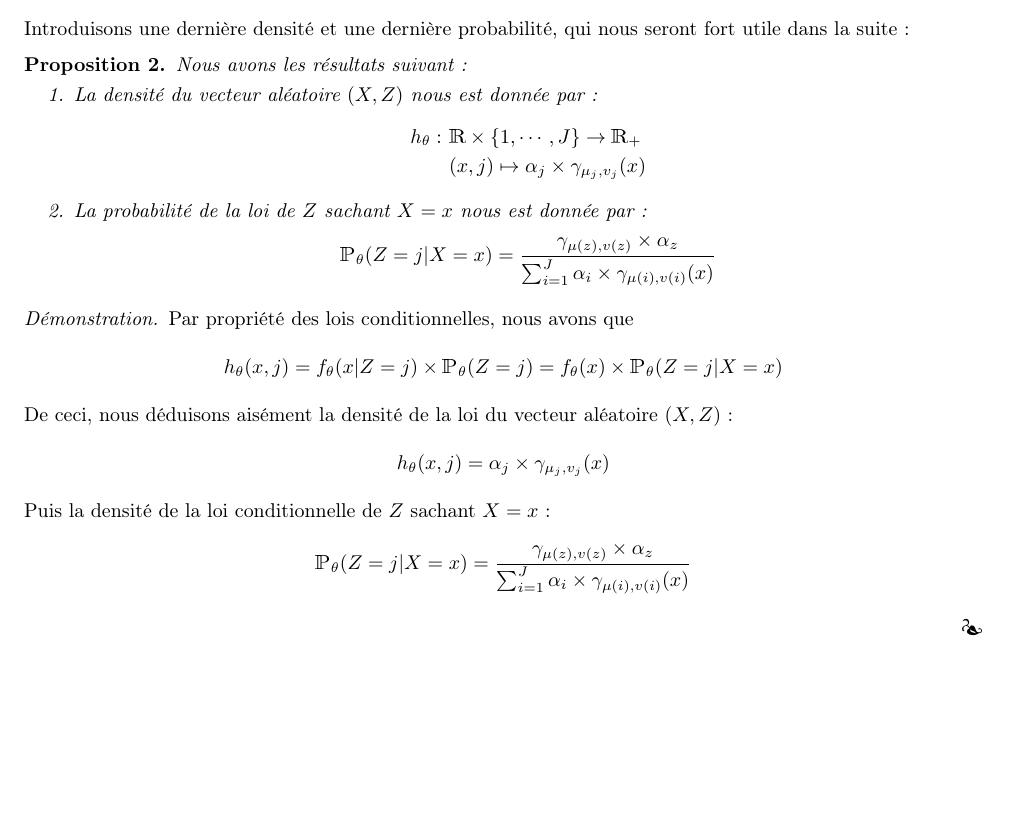
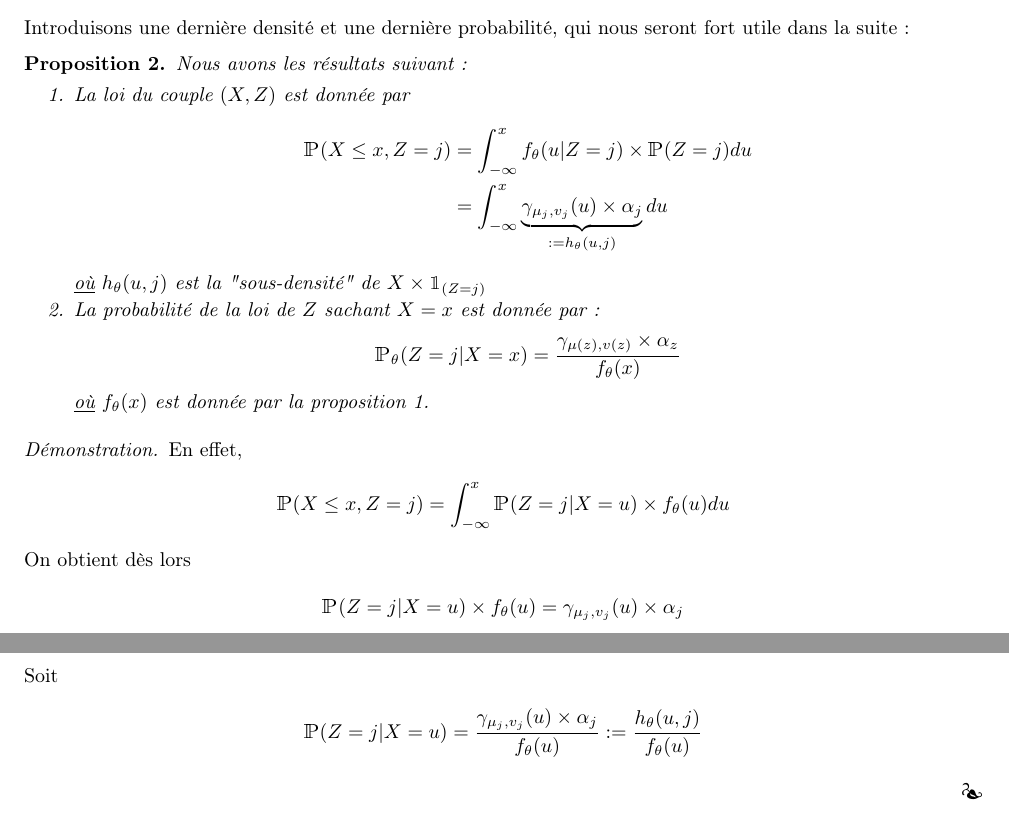
Before and after one commit to ThomasCrvl0/Projet_M1_SSD_mouettes, a LaTeX document (Latex/rapport.tex): part of page 5 of 23 before the commit and two parts of pages 5 and 6 of 22 after it, the two joined at a grey line, cut so that both start at the same text, the shorter picture padded with empty space. Compiled offline with pdfLaTeX.

Commit message:
Prop 2 + essaie biblio

```diff
--- a/Latex/rapport.tex
+++ b/Latex/rapport.tex
@@ -285,24 +287,30 @@ Introduisons une dernière densité et une dernière probabilité, qui nous sero
 
 \begin{prop} Nous avons les résultats suivant :
 \begin{enumerate}
-\item La densité du vecteur aléatoire $(X, Z)$ nous est donnée par :
+\item La loi du couple $(X,Z)$ est donnée par
 \begin{align*}
-h_\theta : &~\R\times \left\{1,\cdots,J\right\} \rightarrow \R_+\\
-&~(x,j) \mapsto \alpha_j\times\gamma_{\mu_j, v_j}(x)
+\prob(X\leq x, Z = j) &= \displaystyle\int_{-\infty}^x f_\theta(u | Z = j)\times\prob(Z=j)du\\
+&= \displaystyle\int_{-\infty}^x  \underbrace{\gamma_{\mu_j, v_j}(u) \times \alpha_j }_{:= h_\theta(u,j)}du
 \end{align*}
-\item La probabilité de la loi de $Z$ sachant $X=x$ nous est donnée par:
-\begin{center} $\prob_\theta(Z = j | X = x)=\displaystyle \frac{\gamma_{\mu(z),v(z)}\times\alpha_z}{\sum_{i=1}^J \alpha_i \times \gamma_{\mu(i), v(i)}(x)}$ \end{center}
+\underline{où} $h_\theta(u,j)$ est la "sous-densité" de $X\times\1_{(Z=j)}$
+\item La probabilité de la loi de $Z$ sachant $X=x$ est donnée par:
+\begin{center} $\prob_\theta(Z = j | X = x)=\displaystyle \frac{\gamma_{\mu(z),v(z)}\times\alpha_z}{f_\theta(x)}$ \end{center}
+\underline{où} $f_\theta(x)$ est donnée par la proposition 1.
 \end{enumerate}
 \end{prop}
 
 \begin{proof}
-Par propriété des lois conditionnelles, nous avons que
-\begin{center} $h_\theta(x,j) = f_\theta(x | Z = j)\times \prob_\theta(Z = j) = f_\theta(x)\times\prob_\theta(Z = j | X = x)$ \end{center}
-De ceci, nous déduisons aisément la densité de la loi du vecteur aléatoire $(X,Z)$ :
-\begin{center} $h_\theta(x,j) = \alpha_j\times\gamma_{\mu_j, v_j}(x)$ \end{center}
-Puis la densité de la loi conditionnelle de $Z$ sachant $X = x$ :
+En effet,
+\begin{align*}
+\prob(X\leq x, Z = j) = \displaystyle\int_{-\infty}^x \prob(Z = j | X = u) \times f_\theta(u) du
+\end{align*}
+On obtient dès lors
 \begin{center}
-$\prob_\theta(Z = j | X = x)=\displaystyle \frac{\gamma_{\mu(z),v(z)}\times\alpha_z}{\sum_{i=1}^J \alpha_i \times \gamma_{\mu(i), v(i)}(x)}$
+$\prob(Z = j | X = u)\times f_\theta(u) = \gamma_{\mu_j, v_j}(u) \times \alpha_j$
+\end{center}
+Soit
+\begin{center}
+$\prob(Z = j | X = u) = \displaystyle\frac{\gamma_{\mu_j, v_j}(u)\times\alpha_j}{f_\theta(u)} := \frac{h_\theta(u,j)}{f_\theta(u)}$
 \end{center}
 \end{proof}
 
```
Also changed, not shown: Latex/rapport.pdf, Latex/rapport.tex (19 more changed lines), 1 other file.
